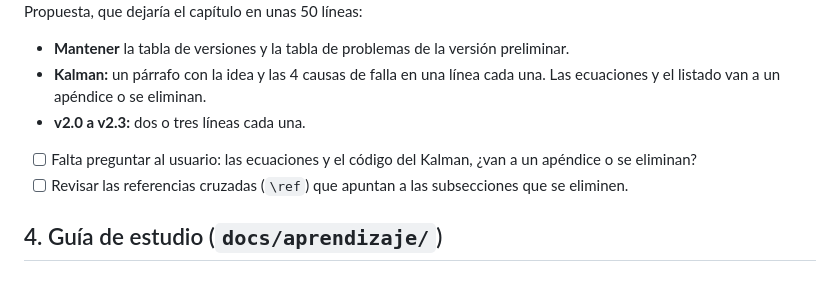
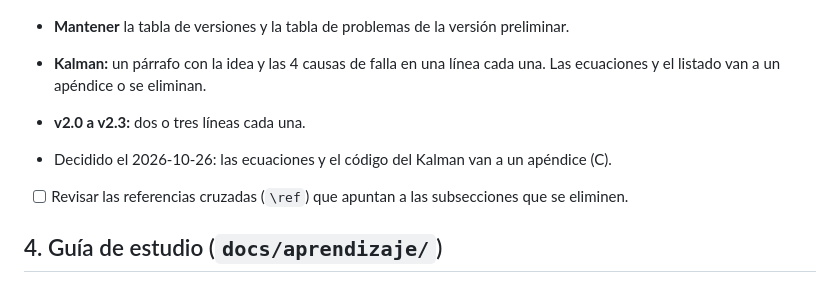
Before and after one commit to sevastianamoroso/proyecto-mano, a Markdown page: PENDIENTES.md, the part around the change. Drawn GitHub-style.

Commit message:
docs: decisión sobre el Kalman en pendientes
Co-Authored-By: Claude Opus 5.5 <noreply@anthropic.com>

```diff
--- a/PENDIENTES.md
+++ b/PENDIENTES.md
@@ -90,7 +90,7 @@ Propuesta, que dejaría el capítulo en unas 50 líneas:
   listado van a un apéndice o se eliminan.
 - **v2.0 a v2.3:** dos o tres líneas cada una.
 
-- [ ] Falta preguntar al usuario: las ecuaciones y el código del Kalman, ¿van a un apéndice o se eliminan?
+- Decidido el 2026-10-26: las ecuaciones y el código del Kalman van a un apéndice (C).
 - [ ] Revisar las referencias cruzadas (`\ref`) que apuntan a las subsecciones que se eliminen.
 
 ## 4. Guía de estudio (`docs/aprendizaje/`)
```
